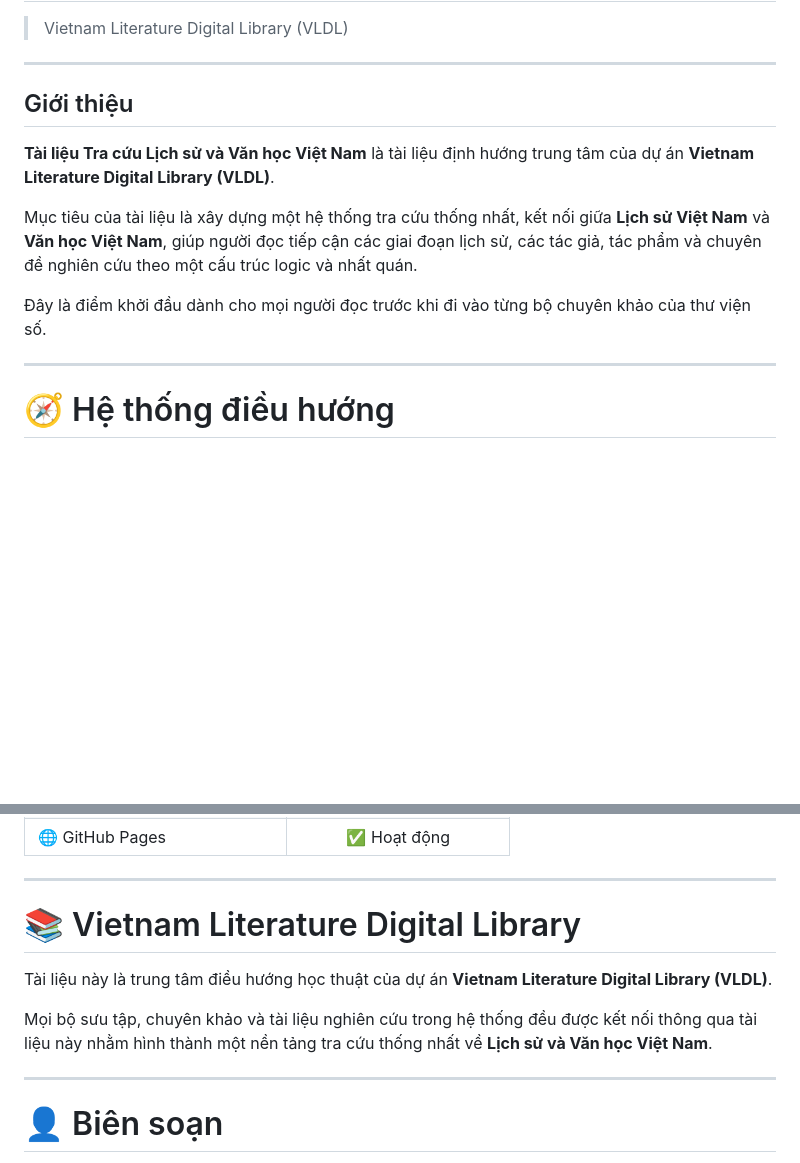
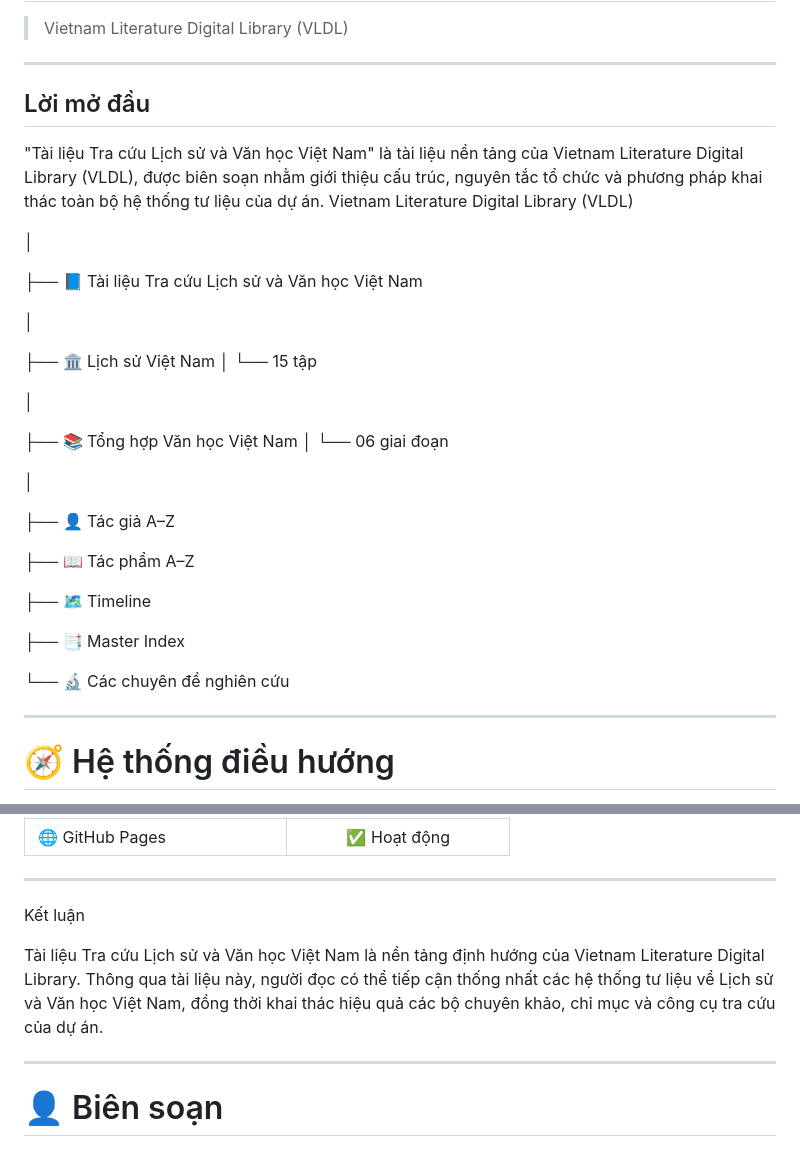
Before and after one commit to NgoThe1957/ngoxuanthe, a Markdown page: Library/Tai-Lieu-Tra-Cưu.md, 2 parts joined by grey strips. Rendered like a GitHub page; blank space fills up the shorter version.

Commit message:
Revise introduction and conclusion of VLDL document
Updated the introduction and conclusion sections of the document to better describe the purpose and structure of the Vietnam Literature Digital Library.

```diff
--- a/Library/Tai-Lieu-Tra-Cưu.md
+++ b/Library/Tai-Lieu-Tra-Cưu.md
@@ -4,13 +4,36 @@
 
 ---
 
-## Giới thiệu
+## Lời mở đầu
 
-**Tài liệu Tra cứu Lịch sử và Văn học Việt Nam** là tài liệu định hướng trung tâm của dự án **Vietnam Literature Digital Library (VLDL)**.
+"Tài liệu Tra cứu Lịch sử và Văn học Việt Nam" là tài liệu nền tảng của Vietnam Literature Digital Library (VLDL), được biên soạn nhằm giới thiệu cấu trúc, nguyên tắc tổ chức và phương pháp khai thác toàn bộ hệ thống tư liệu của dự án.
+Vietnam Literature Digital Library (VLDL)
 
-Mục tiêu của tài liệu là xây dựng một hệ thống tra cứu thống nhất, kết nối giữa **Lịch sử Việt Nam** và **Văn học Việt Nam**, giúp người đọc tiếp cận các giai đoạn lịch sử, các tác giả, tác phẩm và chuyên đề nghiên cứu theo một cấu trúc logic và nhất quán.
+│
 
-Đây là điểm khởi đầu dành cho mọi người đọc trước khi đi vào từng bộ chuyên khảo của thư viện số.
+├── 📘 Tài liệu Tra cứu Lịch sử và Văn học Việt Nam
+
+│
+
+├── 🏛️ Lịch sử Việt Nam
+│      └── 15 tập
+
+│
+
+├── 📚 Tổng hợp Văn học Việt Nam
+│      └── 06 giai đoạn
+
+│
+
+├── 👤 Tác giả A–Z
+
+├── 📖 Tác phẩm A–Z
+
+├── 🗺️ Timeline
+
+├── 📑 Master Index
+
+└── 🔬 Các chuyên đề nghiên cứu
 
 ---
 
@@ -112,11 +135,10 @@ Người đọc có thể:
 
 ---
 
-# 📚 Vietnam Literature Digital Library
+Kết luận
 
-Tài liệu này là trung tâm điều hướng học thuật của dự án **Vietnam Literature Digital Library (VLDL)**.
+Tài liệu Tra cứu Lịch sử và Văn học Việt Nam là nền tảng định hướng của Vietnam Literature Digital Library. Thông qua tài liệu này, người đọc có thể tiếp cận thống nhất các hệ thống tư liệu về Lịch sử và Văn học Việt Nam, đồng thời khai thác hiệu quả các bộ chuyên khảo, chỉ mục và công cụ tra cứu của dự án.
 
-Mọi bộ sưu tập, chuyên khảo và tài liệu nghiên cứu trong hệ thống đều được kết nối thông qua tài liệu này nhằm hình thành một nền tảng tra cứu thống nhất về **Lịch sử và Văn học Việt Nam**.
 
 ---
 
```
